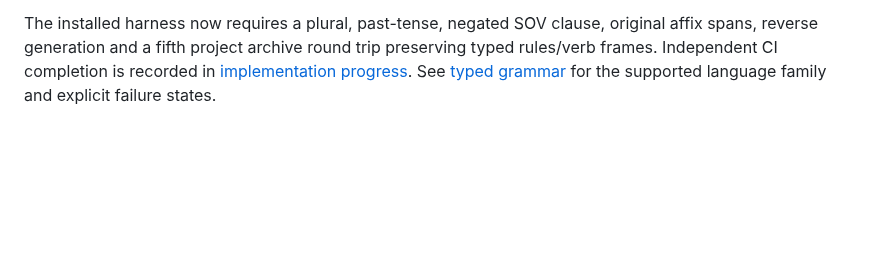
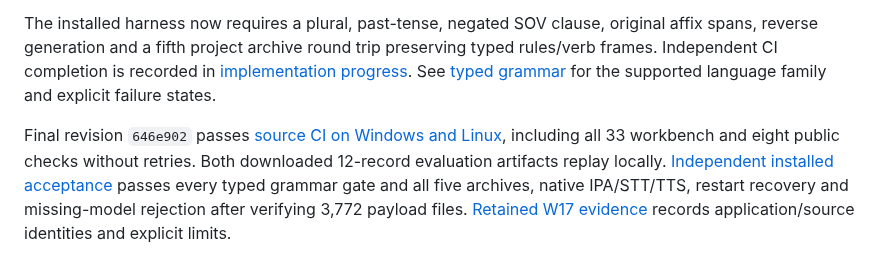
Before and after one commit to Parusann/Xenolinguist, a Markdown page: docs/testing.md, the part around the change. Rendered like a GitHub page; blank space fills up the shorter version.

```diff
--- a/docs/testing.md
+++ b/docs/testing.md
@@ -120,3 +120,6 @@ Local validation passes 298 unit tests (268 server/shared/engine/evaluation and
 Initial browser runs exposed an intermittent fixture navigation race: `openProfile` returned after clicking while the selector's archive file input was still present. File selection could target that disappearing input instead of the Samples input. Supplying a byte buffer did not solve it. The helper now waits for the selected profile's workbench header; eight diagnostic repetitions and the subsequent full 33-case run pass without retries. Production audio behavior was unchanged.
 
 The installed harness now requires a plural, past-tense, negated SOV clause, original affix spans, reverse generation and a fifth project archive round trip preserving typed rules/verb frames. Independent CI completion is recorded in [implementation progress](implementation-progress.md). See [typed grammar](typed-grammar.md) for the supported language family and explicit failure states.
+
+
+Final revision `646e902` passes [source CI on Windows and Linux](https://github.com/Parusann/Xenolinguist/actions/runs/35767898552), including all 33 workbench and eight public checks without retries. Both downloaded 12-record evaluation artifacts replay locally. [Independent installed acceptance](https://github.com/Parusann/Xenolinguist/actions/runs/35767898650) passes every typed grammar gate and all five archives, native IPA/STT/TTS, restart recovery and missing-model rejection after verifying 3,772 payload files. [Retained W17 evidence](verification/w17-typed-grammar.json) records application/source identities and explicit limits.
```
Also changed, not shown: docs/implementation-progress.md (+2 -2 lines), docs/typed-grammar.md (+6 -1 lines), docs/verification/w17-typed-derivation.png (added), 1 other file.
